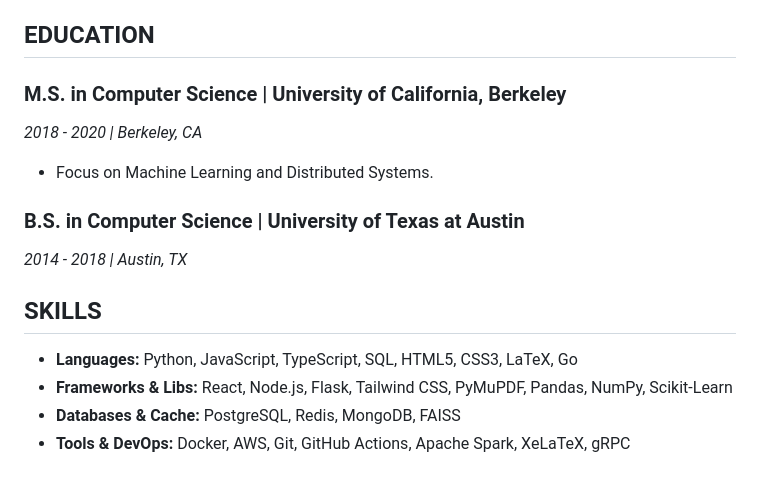
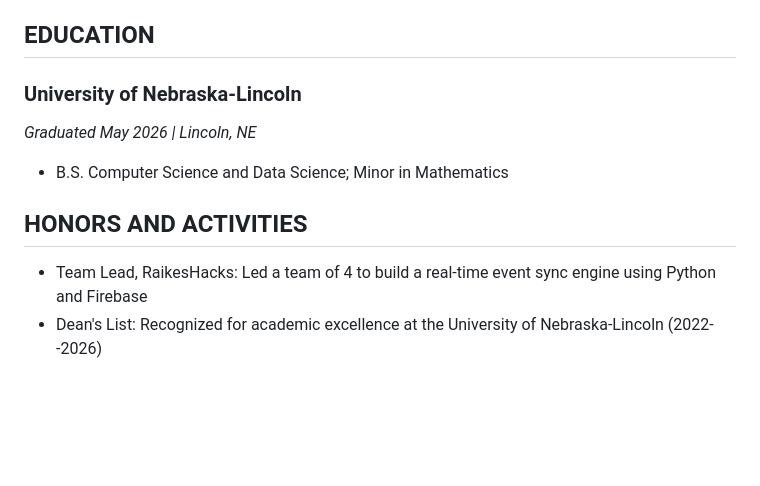
Before and after one commit to sagun-karki/multimodal-resume-compiler, a Markdown page: my-content/user_profile.md, the part around one of its changes. Rendered like a GitHub page; blank space fills up the shorter version.

```diff
--- a/my-content/user_profile.md
+++ b/my-content/user_profile.md
@@ -41,15 +47,10 @@ Senior Fullstack & Machine Learning Engineer with 6+ years of experience buildin
 
 ## EDUCATION
 
-### M.S. in Computer Science | University of California, Berkeley
-*2018 - 2020 | Berkeley, CA*
-- Focus on Machine Learning and Distributed Systems.
+### University of Nebraska-Lincoln
+*Graduated May 2026 | Lincoln, NE*
+- B.S. Computer Science and Data Science; Minor in Mathematics
 
-### B.S. in Computer Science | University of Texas at Austin
-*2014 - 2018 | Austin, TX*
-
-## SKILLS
-- **Languages:** Python, JavaScript, TypeScript, SQL, HTML5, CSS3, LaTeX, Go
-- **Frameworks & Libs:** React, Node.js, Flask, Tailwind CSS, PyMuPDF, Pandas, NumPy, Scikit-Learn
-- **Databases & Cache:** PostgreSQL, Redis, MongoDB, FAISS
-- **Tools & DevOps:** Docker, AWS, Git, GitHub Actions, Apache Spark, XeLaTeX, gRPC
+## HONORS AND ACTIVITIES
+- Team Lead, RaikesHacks: Led a team of 4 to build a real-time event sync engine using Python and Firebase
+- Dean's List: Recognized for academic excellence at the University of Nebraska-Lincoln (2022--2026)
```
Also changed, not shown: other parts of my-content/user_profile.md (+35 -29 lines).
